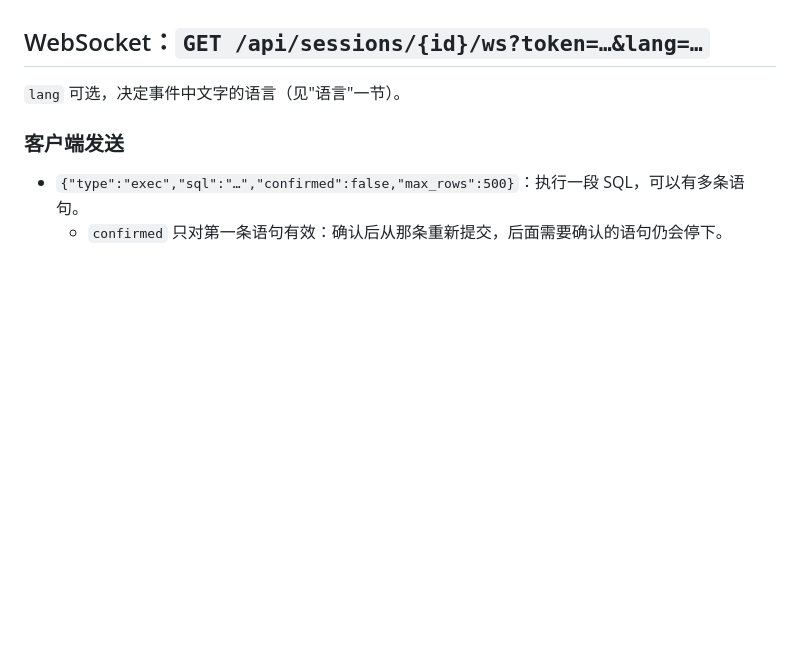
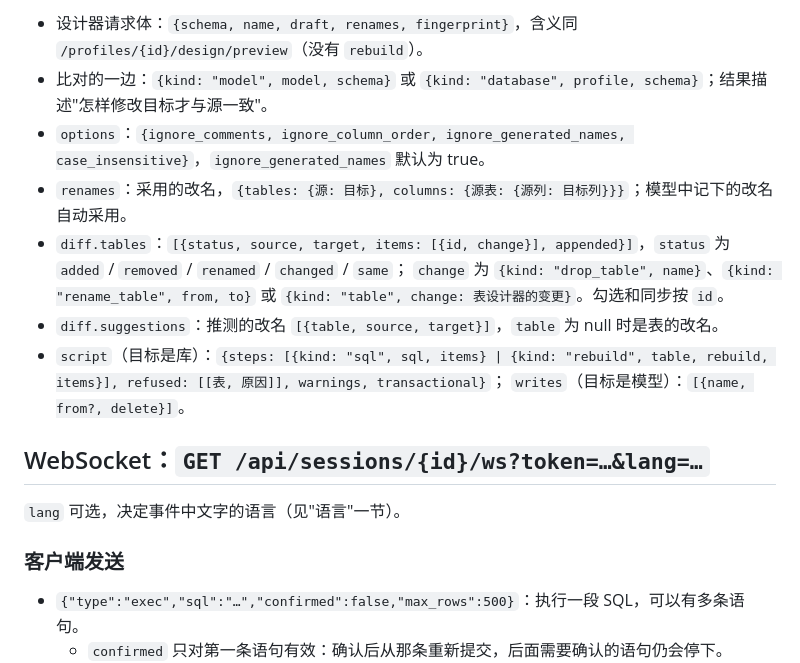
Before and after one commit to byteswalk/dblens, a Markdown page: docs/notes/m0-4b-api.md, the part around one of its changes. GitHub-like rendering; blank space fills up the shorter version.

```diff
--- a/docs/notes/m0-4b-api.md
+++ b/docs/notes/m0-4b-api.md
@@ -215,3 +237,13 @@
+- 设计器请求体：`{schema, name, draft, renames, fingerprint}`，含义同 `/profiles/{id}/design/preview`（没有 `rebuild`）。
+- 比对的一边：`{kind: "model", model, schema}` 或 `{kind: "database", profile, schema}`；结果描述"怎样修改目标才与源一致"。
+- `options`：`{ignore_comments, ignore_column_order, ignore_generated_names, case_insensitive}`，`ignore_generated_names` 默认为 true。
+- `renames`：采用的改名，`{tables: {源: 目标}, columns: {源表: {源列: 目标列}}}`；模型中记下的改名自动采用。
+- `diff.tables`：`[{status, source, target, items: [{id, change}], appended}]`，`status` 为 `added` / `removed` / `renamed` / `changed` / `same`；
+  `change` 为 `{kind: "drop_table", name}`、`{kind: "rename_table", from, to}` 或 `{kind: "table", change: 表设计器的变更}`。勾选和同步按 `id`。
+- `diff.suggestions`：推测的改名 `[{table, source, target}]`，`table` 为 null 时是表的改名。
+- `script`（目标是库）：`{steps: [{kind: "sql", sql, items} | {kind: "rebuild", table, rebuild, items}], refused: [[表, 原因]], warnings, transactional}`；
+  `writes`（目标是模型）：`[{name, from?, delete}]`。
+
 ## WebSocket：`GET /api/sessions/{id}/ws?token=…&lang=…`
 
 `lang` 可选，决定事件中文字的语言（见"语言"一节）。
```
Also changed, not shown: other parts of docs/notes/m0-4b-api.md (+22 -0 lines), docs/notes/m4a-model-compare.md (added, +65 -0 lines), 1 other file.
